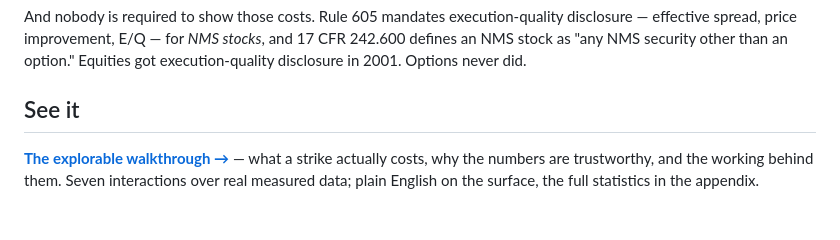
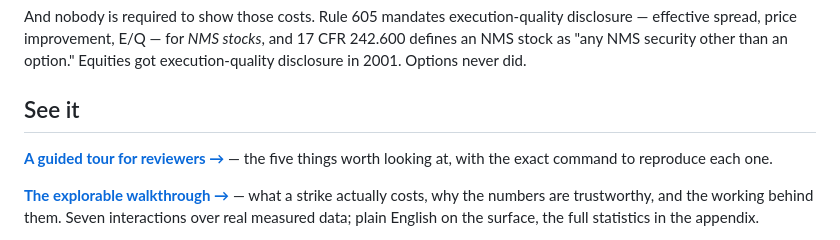
Before and after one commit to sahuongithub/midpoint, a Markdown page: README.md, the part around the change. Drawn GitHub-style; blank space fills up the shorter version.

```diff
--- a/README.md
+++ b/README.md
@@ -17,6 +17,9 @@ disclosure — effective spread, price improvement, E/Q — for *NMS stocks*, an
 Equities got execution-quality disclosure in 2001. Options never did.
 
 ## See it
+
+**[A guided tour for reviewers →](REVIEWERS.md)** — the five things worth looking at,
+with the exact command to reproduce each one.
 
 **[The explorable walkthrough →](https://sahuongithub.github.io/midpoint/)** — what a strike actually
 costs, why the numbers are trustworthy, and the working behind them. Seven interactions over real
```
Also changed, not shown: REVIEWERS.md (added, +125 -0 lines).
